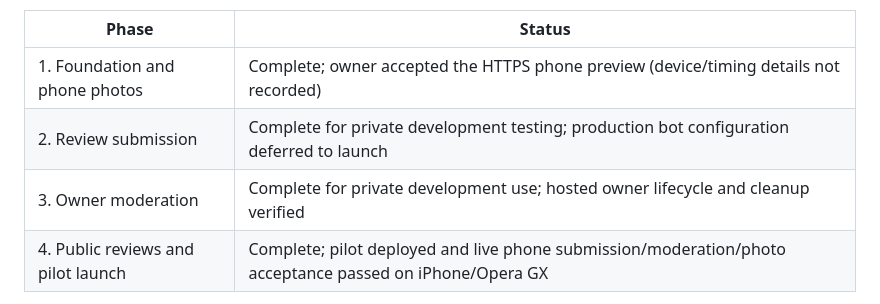
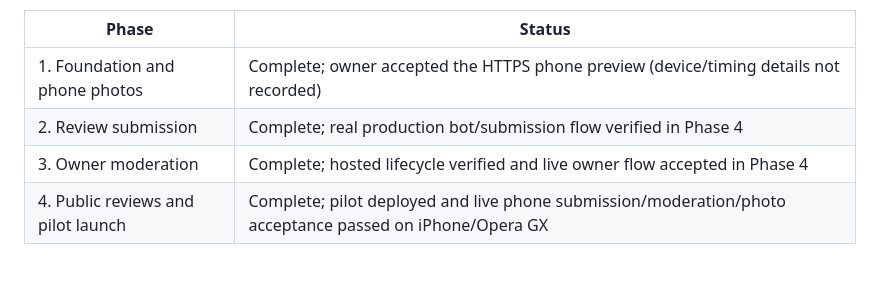
Before and after one commit to mariusTalpos/Buhurt-list-of-craftsmen, a Markdown page: docs/reviews-work-plan.md, the part around the change. Drawn GitHub-style; blank space fills up the shorter version.

```diff
--- a/docs/reviews-work-plan.md
+++ b/docs/reviews-work-plan.md
@@ -88,8 +88,8 @@ At each stopping point, record completed work, relevant checks, unresolved issue
 | Phase | Status |
 |---|---|
 | 1. Foundation and phone photos | Complete; owner accepted the HTTPS phone preview (device/timing details not recorded) |
-| 2. Review submission | Complete for private development testing; production bot configuration deferred to launch |
-| 3. Owner moderation | Complete for private development use; hosted owner lifecycle and cleanup verified |
+| 2. Review submission | Complete; real production bot/submission flow verified in Phase 4 |
+| 3. Owner moderation | Complete; hosted lifecycle verified and live owner flow accepted in Phase 4 |
 | 4. Public reviews and pilot launch | Complete; pilot deployed and live phone submission/moderation/photo acceptance passed on iPhone/Opera GX |
 
 Current checkpoint (October 27, 2026; hosted checks October 28 UTC): Pilot commit **94b857e** is published at https://mariustalpos.github.io/Buhurt-list-of-craftsmen/ and its Pages build succeeded. Production feature flags and Supabase public mode are enabled with the real Turnstile key/secret configuration. Twenty-six automated tests, all three browser flows, release configuration, and live asset/public-read/private-access/invalid-bot checks passed. The bucket remains private and moderator access remains exact-owner-only. The pilot started with no review rows/photos. Read the [Phase 4 handoff](review-phases/phase-4-public-launch.md#handoff--execution-prompt) for details and remaining acceptance work.
```
Also changed, not shown: README.md (+1 -1 lines), docs/reviews-spec.md (+1 -1 lines).
